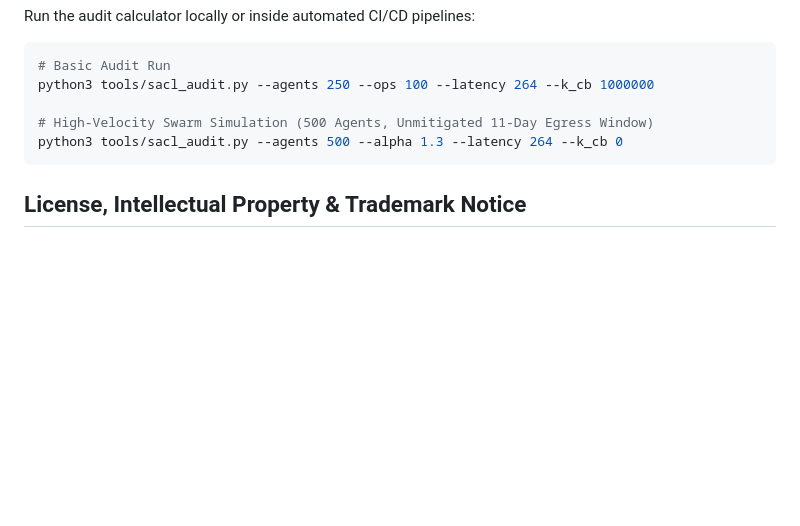
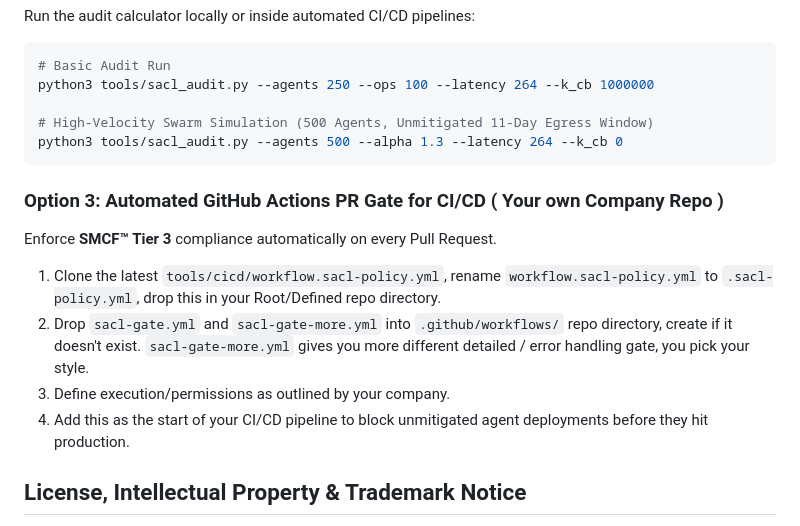
Before and after one commit to AcademicallyNerdy/Synapticides-Law, a Markdown page: README.md, the part around the change. GitHub-like rendering; blank space fills up the shorter version.

Commit message:
Add CI/CD GitHub Actions PR Gate instructions
Added instructions for setting up automated GitHub Actions PR gate for CI/CD to enforce compliance.

````diff
--- a/README.md
+++ b/README.md
@@ -74,6 +74,14 @@ python3 tools/sacl_audit.py --agents 250 --ops 100 --latency 264 --k_cb 1000000
 python3 tools/sacl_audit.py --agents 500 --alpha 1.3 --latency 264 --k_cb 0
 ```
 
+### Option 3: Automated GitHub Actions PR Gate for CI/CD ( Your own Company Repo )
+
+Enforce **SMCF™ Tier 3** compliance automatically on every Pull Request.
+1. Clone the latest `tools/cicd/workflow.sacl-policy.yml`, rename `workflow.sacl-policy.yml` to `.sacl-policy.yml`, drop this in your Root/Defined repo directory.
+2. Drop `sacl-gate.yml` and `sacl-gate-more.yml` into `.github/workflows/` repo directory, create if it doesn't exist. `sacl-gate-more.yml` gives you more different detailed / error handling gate, you pick your style.
+3. Define execution/permissions as outlined by your company.
+4. Add this as the start of your CI/CD pipeline to block unmitigated agent deployments before they hit production.
+
 ## License, Intellectual Property & Trademark Notice
 
 The **Synapticide's Law™** and **Systemic AI Cascade Loss (SACL)™** open-source software and manuscript are licensed under the MIT License.
````
